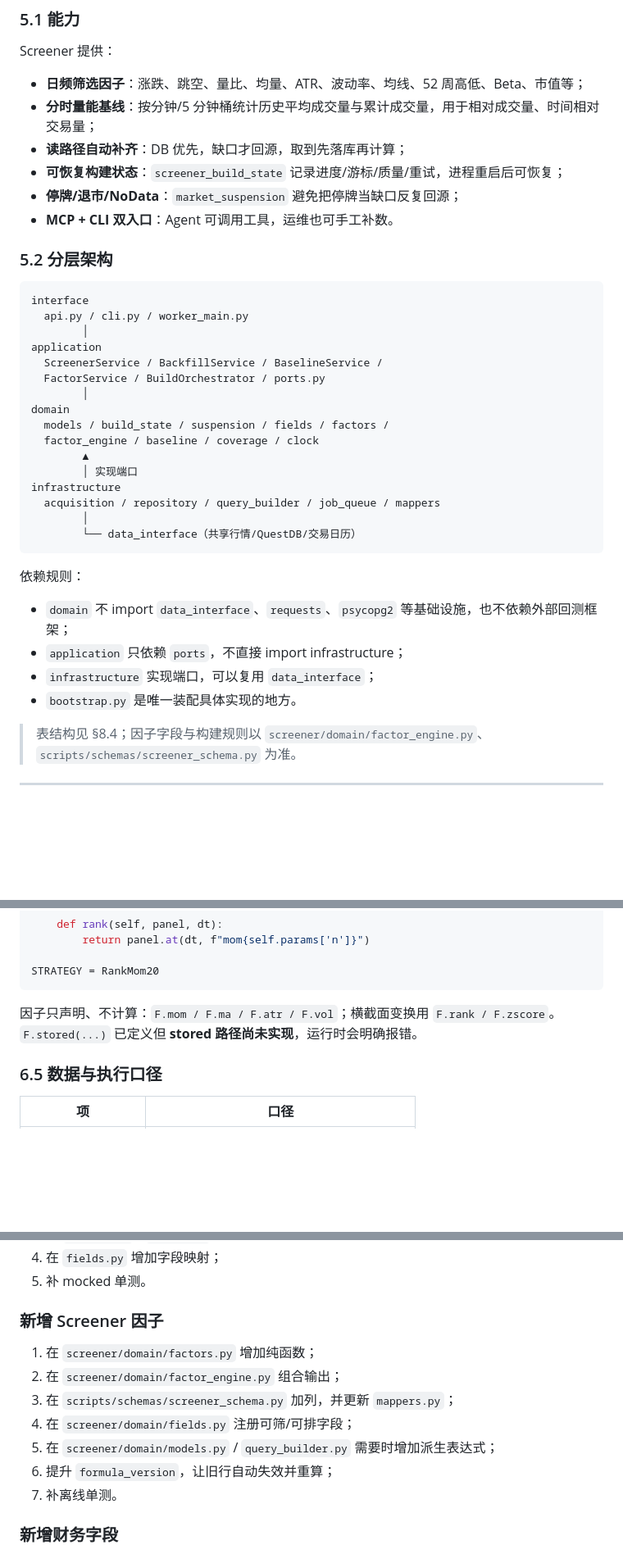
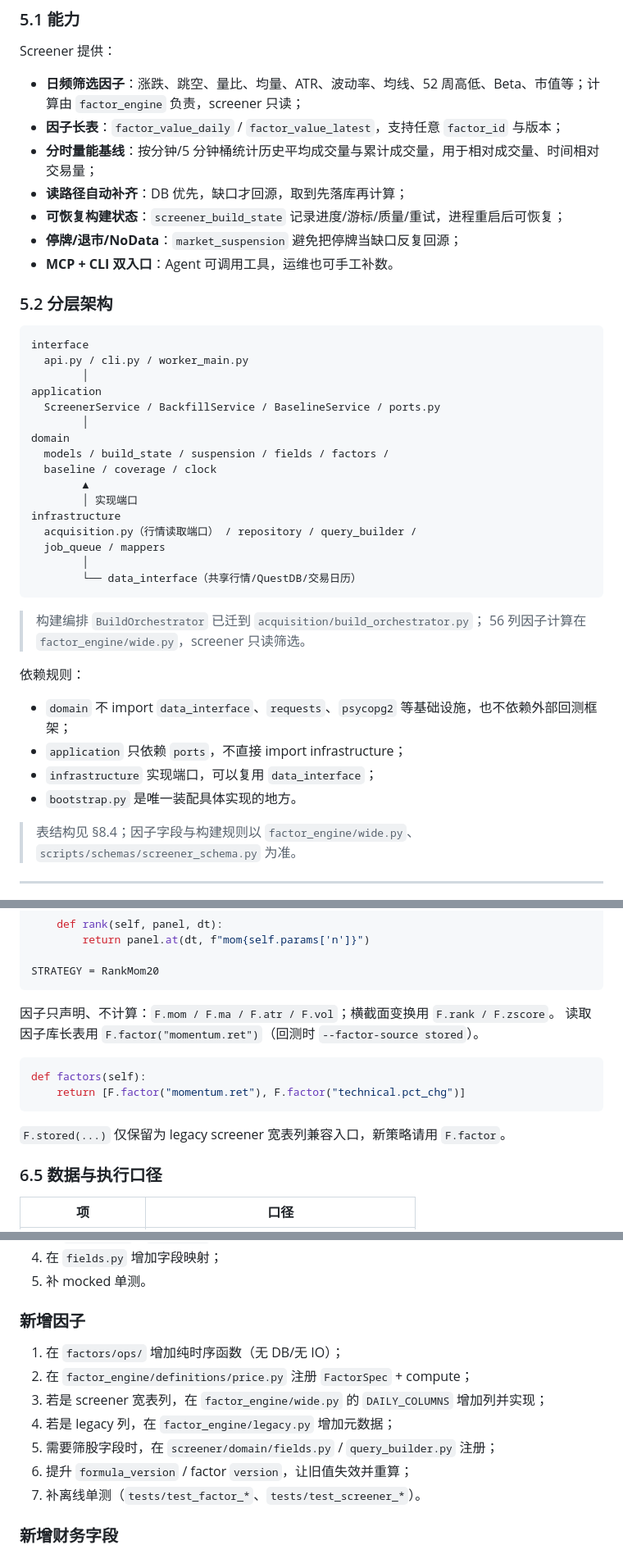
Before and after one commit to EpocheRan/FinBridge, a Markdown page: README.md, 3 parts joined by grey strips. Shown at 82% size. Rendered like a GitHub page; blank space fills up the shorter version.

````diff
--- a/README.md
+++ b/README.md
@@ -288,7 +295,8 @@ python scripts/init_database.py --only moneyflow,concept
 
 Screener 提供：
 
-- **日频筛选因子**：涨跌、跳空、量比、均量、ATR、波动率、均线、52 周高低、Beta、市值等；
+- **日频筛选因子**：涨跌、跳空、量比、均量、ATR、波动率、均线、52 周高低、Beta、市值等；计算由 `factor_engine` 负责，screener 只读；
+- **因子长表**：`factor_value_daily` / `factor_value_latest`，支持任意 `factor_id` 与版本；
 - **分时量能基线**：按分钟/5 分钟桶统计历史平均成交量与累计成交量，用于相对成交量、时间相对交易量；
 - **读路径自动补齐**：DB 优先，缺口才回源，取到先落库再计算；
 - **可恢复构建状态**：`screener_build_state` 记录进度/游标/质量/重试，进程重启后可恢复；
@@ -302,19 +310,22 @@ interface
   api.py / cli.py / worker_main.py
         │
 application
-  ScreenerService / BackfillService / BaselineService /
-  FactorService / BuildOrchestrator / ports.py
+  ScreenerService / BackfillService / BaselineService / ports.py
         │
 domain
   models / build_state / suspension / fields / factors /
-  factor_engine / baseline / coverage / clock
+  baseline / coverage / clock
         ▲
         │ 实现端口
 infrastructure
-  acquisition / repository / query_builder / job_queue / mappers
+  acquisition.py（行情读取端口） / repository / query_builder /
+  job_queue / mappers
         │
         └── data_interface（共享行情/QuestDB/交易日历）
 ```
+
+> 构建编排 `BuildOrchestrator` 已迁到 `acquisition/build_orchestrator.py`；
+> 56 列因子计算在 `factor_engine/wide.py`，screener 只读筛选。
 
 依赖规则：
 
@@ -323,7 +334,7 @@ infrastructure
 - `infrastructure` 实现端口，可以复用 `data_interface`；
 - `bootstrap.py` 是唯一装配具体实现的地方。
 
-> 表结构见 §8.4；因子字段与构建规则以 `screener/domain/factor_engine.py`、
+> 表结构见 §8.4；因子字段与构建规则以 `factor_engine/wide.py`、
 > `scripts/schemas/screener_schema.py` 为准。
 
 ---
@@ -454,7 +465,14 @@ STRATEGY = RankMom20
 ```
 
 因子只声明、不计算：`F.mom / F.ma / F.atr / F.vol`；横截面变换用 `F.rank / F.zscore`。
-`F.stored(...)` 已定义但 **stored 路径尚未实现**，运行时会明确报错。
+读取因子库长表用 `F.factor("momentum.ret")`（回测时 `--factor-source stored`）。
+
+```python
+def factors(self):
+    return [F.factor("momentum.ret"), F.factor("technical.pct_chg")]
+```
+
+`F.stored(...)` 仅保留为 legacy screener 宽表列兼容入口，新策略请用 `F.factor`。
 
 ### 6.5 数据与执行口径
 
@@ -964,15 +1025,15 @@ python -m screener daily --start 2025-01-01 --end 2026-10-23
 4. 在 `fields.py` 增加字段映射；
 5. 补 mocked 单测。
 
-### 新增 Screener 因子
+### 新增因子
 
-1. 在 `screener/domain/factors.py` 增加纯函数；
-2. 在 `screener/domain/factor_engine.py` 组合输出；
-3. 在 `scripts/schemas/screener_schema.py` 加列，并更新 `mappers.py`；
-4. 在 `screener/domain/fields.py` 注册可筛/可排字段；
-5. 在 `screener/domain/models.py` / `query_builder.py` 需要时增加派生表达式；
-6. 提升 `formula_version`，让旧行自动失效并重算；
-7. 补离线单测。
+1. 在 `factors/ops/` 增加纯时序函数（无 DB/无 IO）；
+2. 在 `factor_engine/definitions/price.py` 注册 `FactorSpec` + compute；
+3. 若是 screener 宽表列，在 `factor_engine/wide.py` 的 `DAILY_COLUMNS` 增加列并实现；
+4. 若是 legacy 列，在 `factor_engine/legacy.py` 增加元数据；
+5. 需要筛股字段时，在 `screener/domain/fields.py` / `query_builder.py` 注册；
+6. 提升 `formula_version` / factor `version`，让旧值失效并重算；
+7. 补离线单测（`tests/test_factor_*`、`tests/test_screener_*`）。
 
 ### 新增财务字段
 
````
Also changed, not shown: other parts of README.md (+94 -44 lines).
